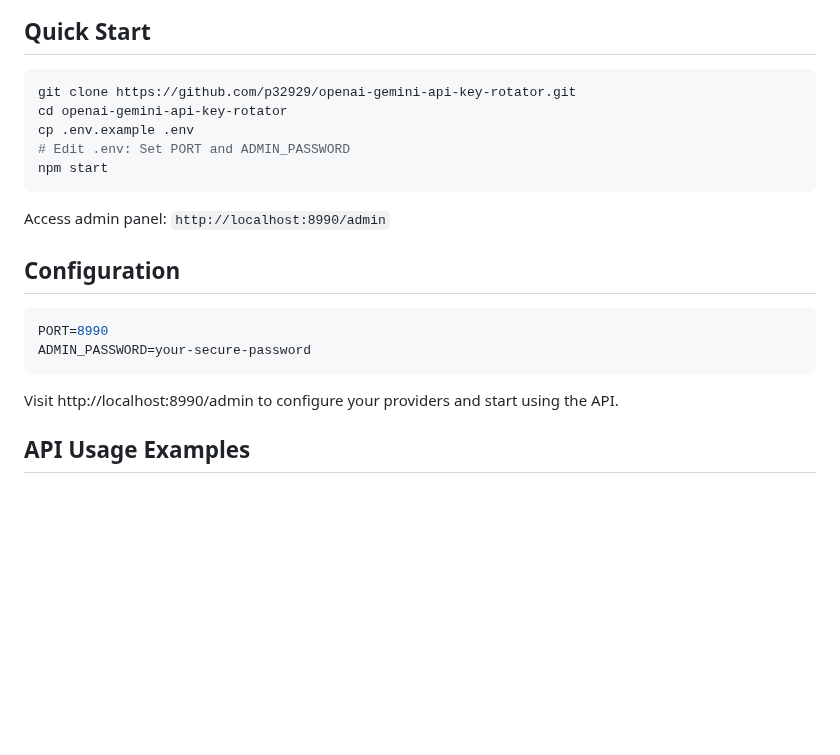
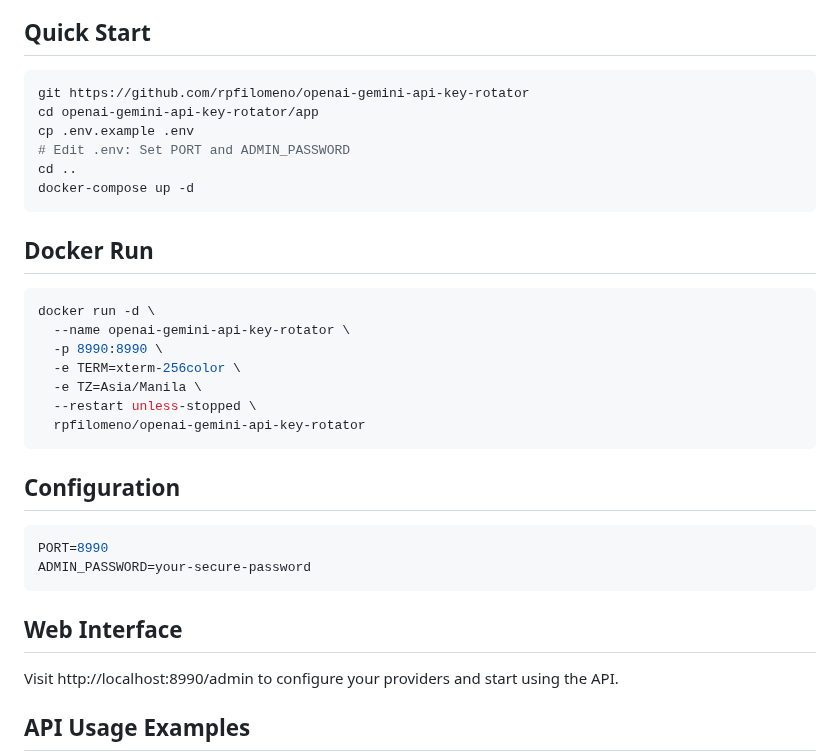
Before and after one commit to p32929/openai-gemini-api-key-rotator, a Markdown page: README.md, the part around the change. GitHub-like rendering; blank space fills up the shorter version.

Commit message:
docs: update quick start guide to use Docker Compose and include Docker run instructions.

````diff
--- a/README.md
+++ b/README.md
@@ -18,14 +18,24 @@ Node.js proxy server for automatic API key rotation across multiple LLM provider
 ## Quick Start
 
 ```bash
-git clone https://github.com/p32929/openai-gemini-api-key-rotator.git
-cd openai-gemini-api-key-rotator
+git https://github.com/rpfilomeno/openai-gemini-api-key-rotator
+cd openai-gemini-api-key-rotator/app
 cp .env.example .env
 # Edit .env: Set PORT and ADMIN_PASSWORD
-npm start
+cd ..
+docker-compose up -d
 ```
+## Docker Run
 
-Access admin panel: `http://localhost:8990/admin`
+```bash
+docker run -d \
+  --name openai-gemini-api-key-rotator \
+  -p 8990:8990 \
+  -e TERM=xterm-256color \
+  -e TZ=Asia/Manila \
+  --restart unless-stopped \
+  rpfilomeno/openai-gemini-api-key-rotator
+```
 
 ## Configuration
 
@@ -33,6 +43,9 @@ Access admin panel: `http://localhost:8990/admin`
 PORT=8990
 ADMIN_PASSWORD=your-secure-password
 ```
+
+
+## Web Interface
 
 Visit http://localhost:8990/admin to configure your providers and start using the API.
 
````
